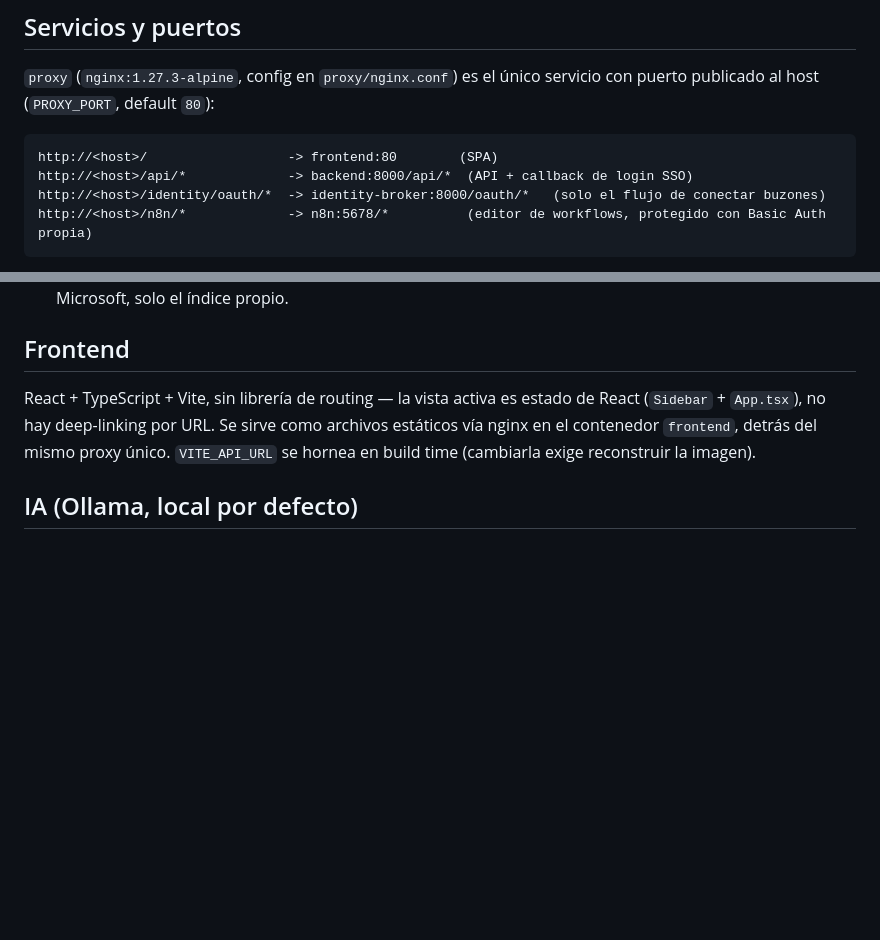
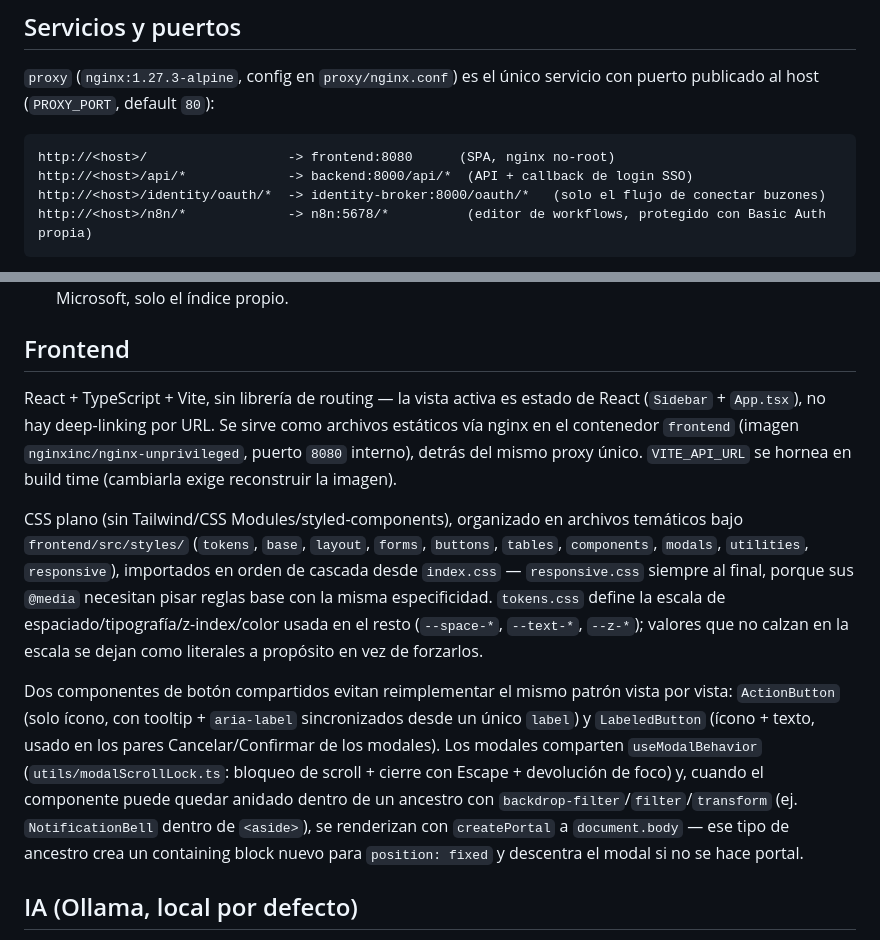
Before and after one commit to Black-Zeus/MailingAI, a Markdown page: docs/ARCHITECTURE.md, 2 parts joined by grey strips. Rendered like a GitHub page; blank space fills up the shorter version.

````diff
--- a/docs/ARCHITECTURE.md
+++ b/docs/ARCHITECTURE.md
@@ -30,7 +30,7 @@ ollama              -- IA local (resumen de expedientes), CPU-only
 `proxy` (`nginx:1.27.3-alpine`, config en `proxy/nginx.conf`) es el único servicio con puerto publicado al host (`PROXY_PORT`, default `80`):
 
 ```text
-http://<host>/                  -> frontend:80        (SPA)
+http://<host>/                  -> frontend:8080      (SPA, nginx no-root)
 http://<host>/api/*             -> backend:8000/api/*  (API + callback de login SSO)
 http://<host>/identity/oauth/*  -> identity-broker:8000/oauth/*   (solo el flujo de conectar buzones)
 http://<host>/n8n/*             -> n8n:5678/*          (editor de workflows, protegido con Basic Auth propia)
@@ -123,7 +123,11 @@ mailing.v_cr_attachment_traceability, v_mail_folders_tree, v_case_summary   -- v
 
 ## Frontend
 
-React + TypeScript + Vite, sin librería de routing — la vista activa es estado de React (`Sidebar` + `App.tsx`), no hay deep-linking por URL. Se sirve como archivos estáticos vía nginx en el contenedor `frontend`, detrás del mismo proxy único. `VITE_API_URL` se hornea en build time (cambiarla exige reconstruir la imagen).
+React + TypeScript + Vite, sin librería de routing — la vista activa es estado de React (`Sidebar` + `App.tsx`), no hay deep-linking por URL. Se sirve como archivos estáticos vía nginx en el contenedor `frontend` (imagen `nginxinc/nginx-unprivileged`, puerto `8080` interno), detrás del mismo proxy único. `VITE_API_URL` se hornea en build time (cambiarla exige reconstruir la imagen).
+
+CSS plano (sin Tailwind/CSS Modules/styled-components), organizado en archivos temáticos bajo `frontend/src/styles/` (`tokens`, `base`, `layout`, `forms`, `buttons`, `tables`, `components`, `modals`, `utilities`, `responsive`), importados en orden de cascada desde `index.css` — `responsive.css` siempre al final, porque sus `@media` necesitan pisar reglas base con la misma especificidad. `tokens.css` define la escala de espaciado/tipografía/z-index/color usada en el resto (`--space-*`, `--text-*`, `--z-*`); valores que no calzan en la escala se dejan como literales a propósito en vez de forzarlos.
+
+Dos componentes de botón compartidos evitan reimplementar el mismo patrón vista por vista: `ActionButton` (solo ícono, con tooltip + `aria-label` sincronizados desde un único `label`) y `LabeledButton` (ícono + texto, usado en los pares Cancelar/Confirmar de los modales). Los modales comparten `useModalBehavior` (`utils/modalScrollLock.ts`: bloqueo de scroll + cierre con Escape + devolución de foco) y, cuando el componente puede quedar anidado dentro de un ancestro con `backdrop-filter`/`filter`/`transform` (ej. `NotificationBell` dentro de `<aside>`), se renderizan con `createPortal` a `document.body` — ese tipo de ancestro crea un containing block nuevo para `position: fixed` y descentra el modal si no se hace portal.
 
 ## IA (Ollama, local por defecto)
 
````
Also changed, not shown: docs/API.md (+14 -0 lines), docs/HELP.md (+2 -0 lines).
